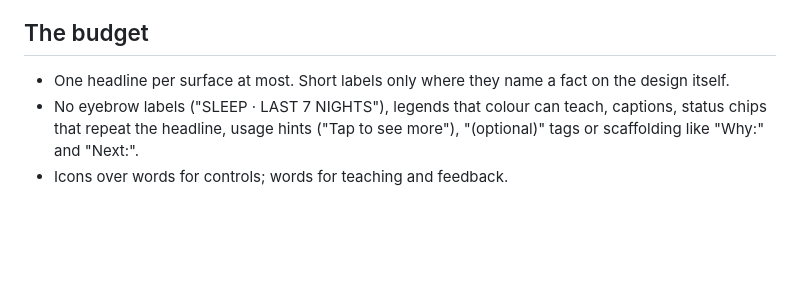
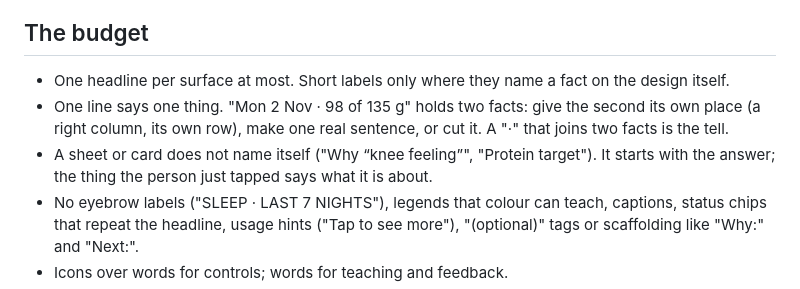
Before and after one commit to RahulKraken/skills, a Markdown page: product-design/ui-copy/SKILL.md, the part around the change. Rendered like a GitHub page; blank space fills up the shorter version.

Commit message:
ui-copy: one line says one thing; a sheet does not name itself (Groove, 8 November 2026).

```diff
--- a/product-design/ui-copy/SKILL.md
+++ b/product-design/ui-copy/SKILL.md
@@ -26,6 +26,8 @@ Rules alone didn't fix this in testing. What worked was listing every visible li
 ## The budget
 
 - One headline per surface at most. Short labels only where they name a fact on the design itself.
+- One line says one thing. "Mon 2 Nov · 98 of 135 g" holds two facts: give the second its own place (a right column, its own row), make one real sentence, or cut it. A "·" that joins two facts is the tell.
+- A sheet or card does not name itself ("Why “knee feeling”", "Protein target"). It starts with the answer; the thing the person just tapped says what it is about.
 - No eyebrow labels ("SLEEP · LAST 7 NIGHTS"), legends that colour can teach, captions, status chips that repeat the headline, usage hints ("Tap to see more"), "(optional)" tags or scaffolding like "Why:" and "Next:".
 - Icons over words for controls; words for teaching and feedback.
 - Empty states: one short, warm line. Errors: what happened and what to do, in one sentence.
```
